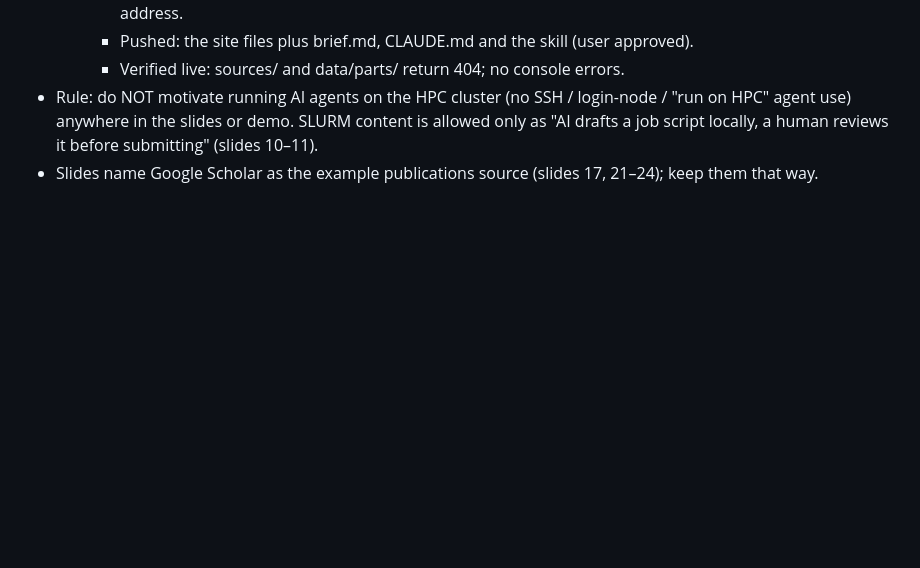
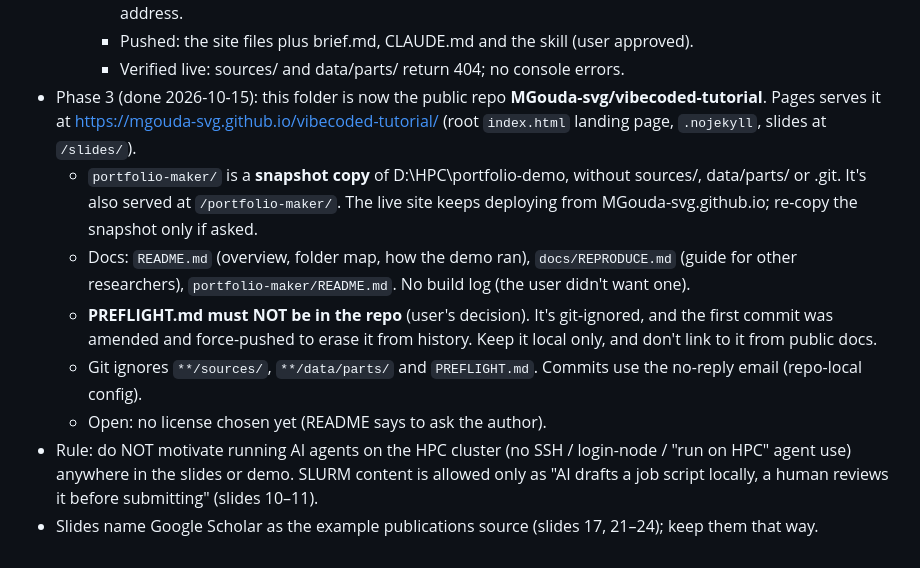
Before and after one commit to MGouda-svg/vibecoded-tutorial, a Markdown page: CLAUDE.md, the part around the change. Drawn GitHub-style; blank space fills up the shorter version.

Commit message:
Record repo setup decisions in CLAUDE.md
Co-Authored-By: Claude Opus 5.5 <noreply@anthropic.com>

```diff
--- a/CLAUDE.md
+++ b/CLAUDE.md
@@ -63,5 +63,11 @@ you are an expert in vibe coding givina an introductry tutorial for reasercher a
     - Commits use the GitHub no-reply email (repo-local git config), because the global git email is the bc.edu address.
     - Pushed: the site files plus brief.md, CLAUDE.md and the skill (user approved).
     - Verified live: sources/ and data/parts/ return 404; no console errors.
+- Phase 3 (done 2026-10-15): this folder is now the public repo **MGouda-svg/vibecoded-tutorial**. Pages serves it at https://mgouda-svg.github.io/vibecoded-tutorial/ (root `index.html` landing page, `.nojekyll`, slides at `/slides/`).
+  - `portfolio-maker/` is a **snapshot copy** of D:\HPC\portfolio-demo, without sources/, data/parts/ or .git. It's also served at `/portfolio-maker/`. The live site keeps deploying from MGouda-svg.github.io; re-copy the snapshot only if asked.
+  - Docs: `README.md` (overview, folder map, how the demo ran), `docs/REPRODUCE.md` (guide for other researchers), `portfolio-maker/README.md`. No build log (the user didn't want one).
+  - **PREFLIGHT.md must NOT be in the repo** (user's decision). It's git-ignored, and the first commit was amended and force-pushed to erase it from history. Keep it local only, and don't link to it from public docs.
+  - Git ignores `**/sources/`, `**/data/parts/` and `PREFLIGHT.md`. Commits use the no-reply email (repo-local config).
+  - Open: no license chosen yet (README says to ask the author).
 - Rule: do NOT motivate running AI agents on the HPC cluster (no SSH / login-node / "run on HPC" agent use) anywhere in the slides or demo. SLURM content is allowed only as "AI drafts a job script locally, a human reviews it before submitting" (slides 10–11).
 - Slides name Google Scholar as the example publications source (slides 17, 21–24); keep them that way.
```
